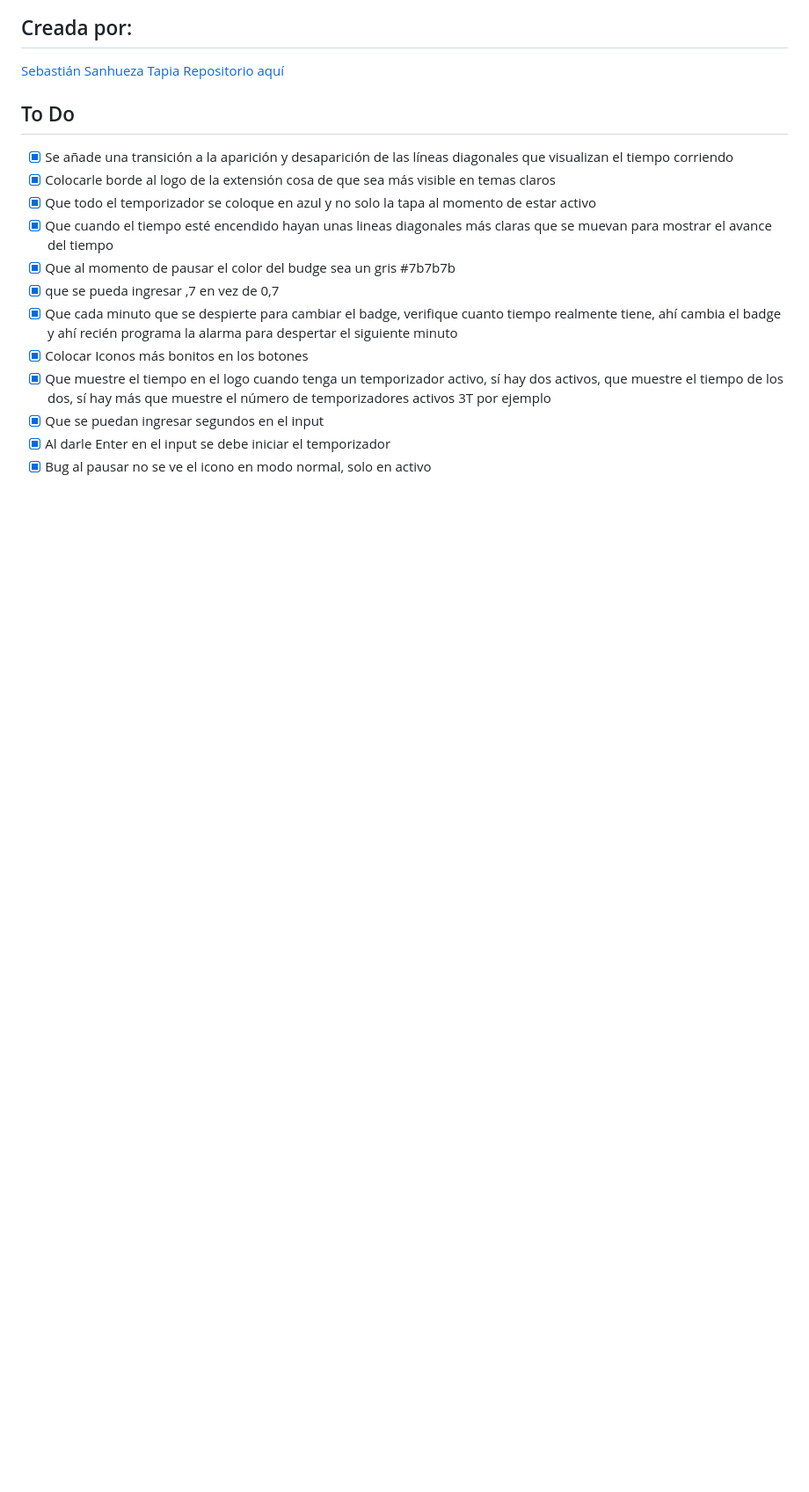
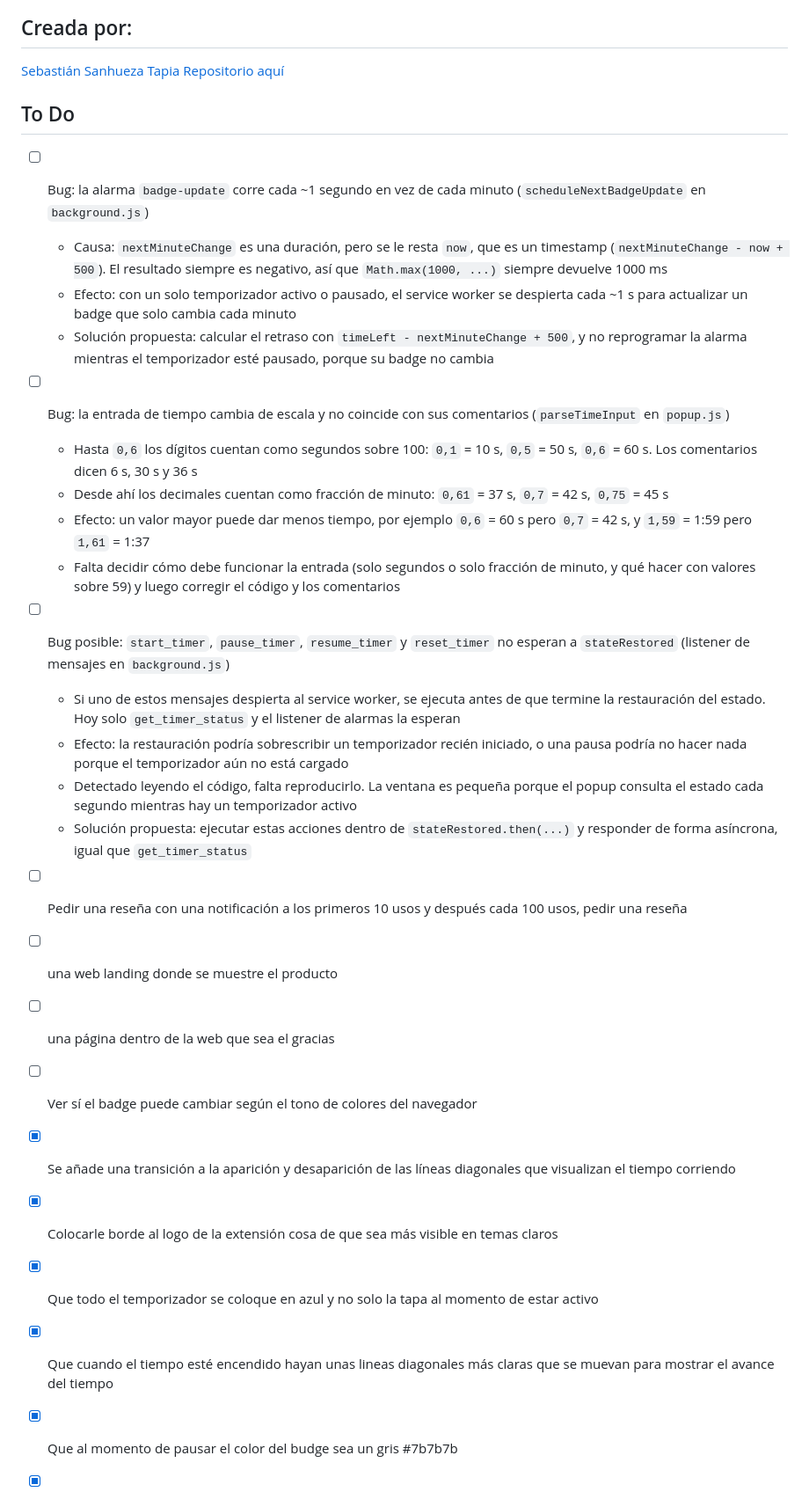
Before and after one commit to SuKuShaing/Extension-Simple-Timer, a Markdown page: Readme.md, the part around the change. Shown at 88% size. Drawn GitHub-style; blank space fills up the shorter version.

Commit message:
se crea el Claude.md y se actualiza el readme

```diff
--- a/Readme.md
+++ b/Readme.md
@@ -16,6 +16,25 @@ Imagen de la nueva versión de la interfaz de la extensión:
 
 ## To Do
 
+-   [ ] Bug: la alarma `badge-update` corre cada ~1 segundo en vez de cada minuto (`scheduleNextBadgeUpdate` en `background.js`)
+    -   Causa: `nextMinuteChange` es una duración, pero se le resta `now`, que es un timestamp (`nextMinuteChange - now + 500`). El resultado siempre es negativo, así que `Math.max(1000, ...)` siempre devuelve 1000 ms
+    -   Efecto: con un solo temporizador activo o pausado, el service worker se despierta cada ~1 s para actualizar un badge que solo cambia cada minuto
+    -   Solución propuesta: calcular el retraso con `timeLeft - nextMinuteChange + 500`, y no reprogramar la alarma mientras el temporizador esté pausado, porque su badge no cambia
+-   [ ] Bug: la entrada de tiempo cambia de escala y no coincide con sus comentarios (`parseTimeInput` en `popup.js`)
+    -   Hasta `0,6` los dígitos cuentan como segundos sobre 100: `0,1` = 10 s, `0,5` = 50 s, `0,6` = 60 s. Los comentarios dicen 6 s, 30 s y 36 s
+    -   Desde ahí los decimales cuentan como fracción de minuto: `0,61` = 37 s, `0,7` = 42 s, `0,75` = 45 s
+    -   Efecto: un valor mayor puede dar menos tiempo, por ejemplo `0,6` = 60 s pero `0,7` = 42 s, y `1,59` = 1:59 pero `1,61` = 1:37
+    -   Falta decidir cómo debe funcionar la entrada (solo segundos o solo fracción de minuto, y qué hacer con valores sobre 59) y luego corregir el código y los comentarios
+-   [ ] Bug posible: `start_timer`, `pause_timer`, `resume_timer` y `reset_timer` no esperan a `stateRestored` (listener de mensajes en `background.js`)
+    -   Si uno de estos mensajes despierta al service worker, se ejecuta antes de que termine la restauración del estado. Hoy solo `get_timer_status` y el listener de alarmas la esperan
+    -   Efecto: la restauración podría sobrescribir un temporizador recién iniciado, o una pausa podría no hacer nada porque el temporizador aún no está cargado
+    -   Detectado leyendo el código, falta reproducirlo. La ventana es pequeña porque el popup consulta el estado cada segundo mientras hay un temporizador activo
+    -   Solución propuesta: ejecutar estas acciones dentro de `stateRestored.then(...)` y responder de forma asíncrona, igual que `get_timer_status`
+
+-   [ ] Pedir una reseña con una notificación a los primeros 10 usos y después cada 100 usos, pedir una reseña
+-   [ ] una web landing donde se muestre el producto
+-   [ ] una página dentro de la web que sea el gracias
+-   [ ] Ver sí el badge puede cambiar según el tono de colores del navegador
 -   [x] Se añade una transición a la aparición y desaparición de las líneas diagonales que visualizan el tiempo corriendo
 -   [x] Colocarle borde al logo de la extensión cosa de que sea más visible en temas claros
 -   [x] Que todo el temporizador se coloque en azul y no solo la tapa al momento de estar activo
```
Also changed, not shown: CLAUDE.md (added, +68 -0 lines).
